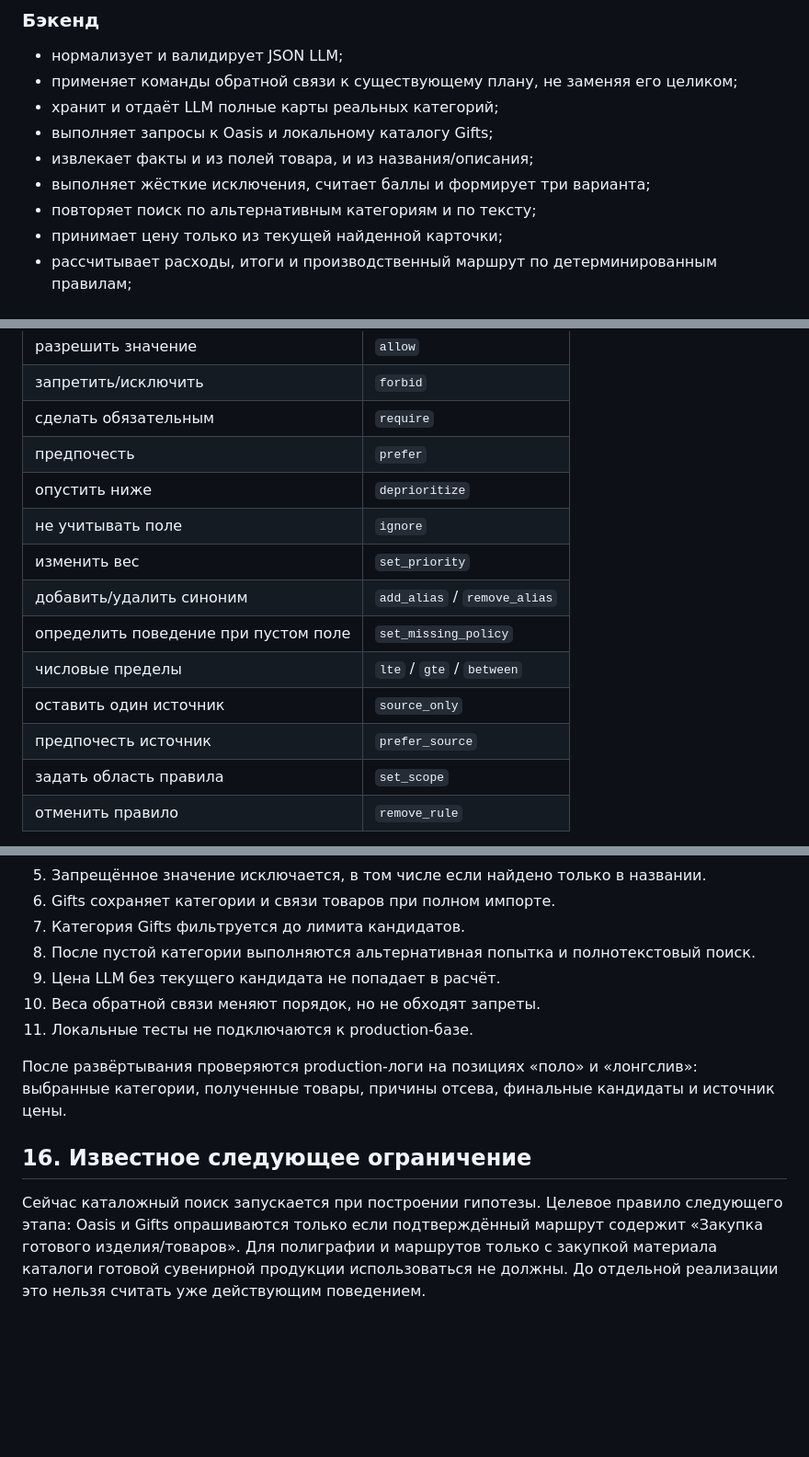
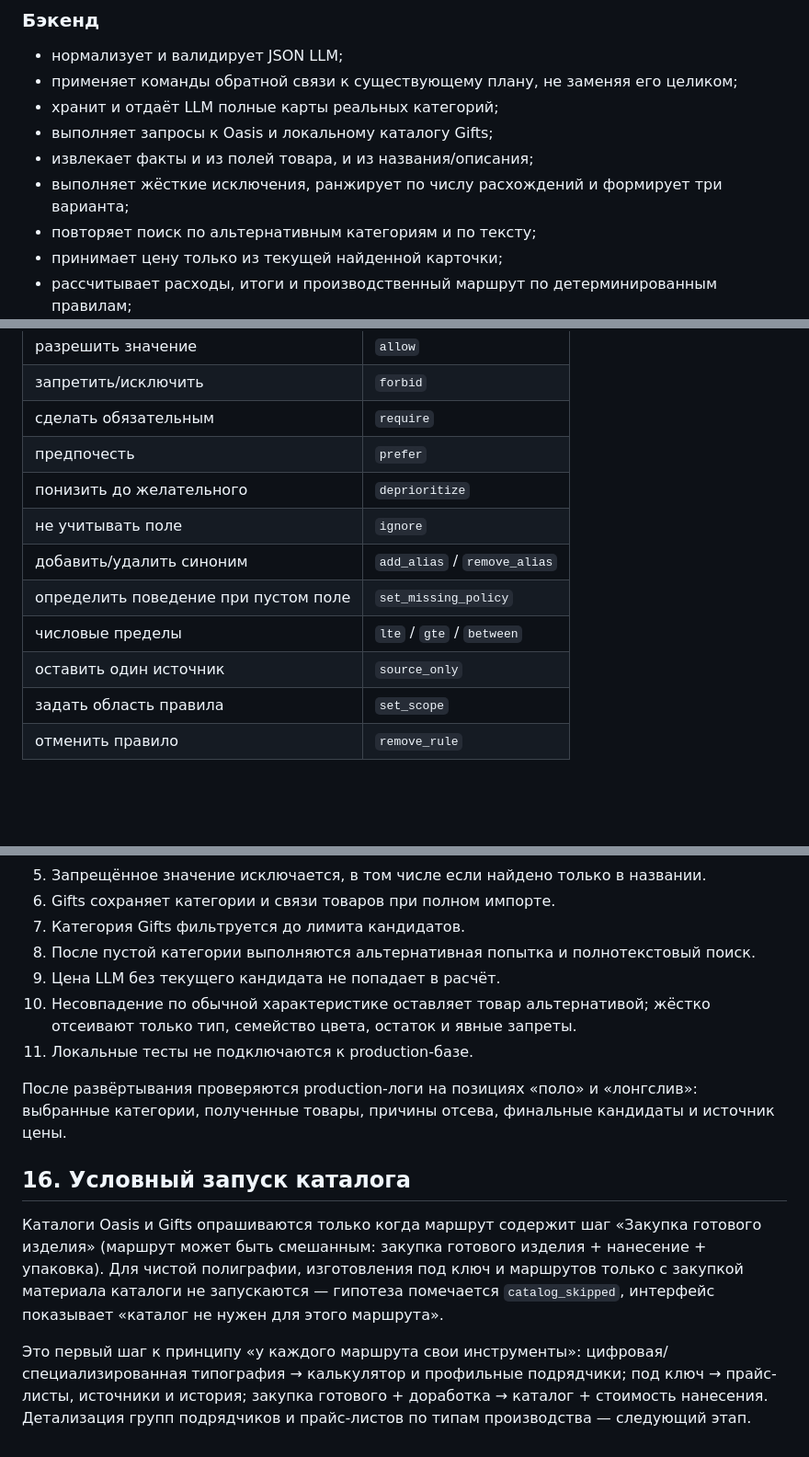
Before and after one commit to Akkormsk/psadmin, a Markdown page: docs/assistant_protocol.md, 3 parts joined by grey strips. Shown at 92% size. Drawn GitHub-style; blank space fills up the shorter version.

```diff
--- a/docs/assistant_protocol.md
+++ b/docs/assistant_protocol.md
@@ -57,7 +57,7 @@ LLM запрещено:
 - хранит и отдаёт LLM полные карты реальных категорий;
 - выполняет запросы к Oasis и локальному каталогу Gifts;
 - извлекает факты и из полей товара, и из названия/описания;
-- выполняет жёсткие исключения, считает баллы и формирует три варианта;
+- выполняет жёсткие исключения, ранжирует по числу расхождений и формирует три варианта;
 - повторяет поиск по альтернативным категориям и по тексту;
 - принимает цену только из текущей найденной карточки;
 - рассчитывает расходы, итоги и производственный маршрут по детерминированным правилам;
@@ -234,14 +225,12 @@ LLM переводит фразу администратора в атомарн
 | запретить/исключить | `forbid` |
 | сделать обязательным | `require` |
 | предпочесть | `prefer` |
-| опустить ниже | `deprioritize` |
+| понизить до желательного | `deprioritize` |
 | не учитывать поле | `ignore` |
-| изменить вес | `set_priority` |
 | добавить/удалить синоним | `add_alias` / `remove_alias` |
 | определить поведение при пустом поле | `set_missing_policy` |
 | числовые пределы | `lte` / `gte` / `between` |
 | оставить один источник | `source_only` |
-| предпочесть источник | `prefer_source` |
 | задать область правила | `set_scope` |
 | отменить правило | `remove_rule` |
 
@@ -315,11 +304,13 @@ Embedding используется только для поиска похожи
 7. Категория Gifts фильтруется до лимита кандидатов.
 8. После пустой категории выполняются альтернативная попытка и полнотекстовый поиск.
 9. Цена LLM без текущего кандидата не попадает в расчёт.
-10. Веса обратной связи меняют порядок, но не обходят запреты.
+10. Несовпадение по обычной характеристике оставляет товар альтернативой; жёстко отсеивают только тип, семейство цвета, остаток и явные запреты.
 11. Локальные тесты не подключаются к production-базе.
 
 После развёртывания проверяются production-логи на позициях «поло» и «лонгслив»: выбранные категории, полученные товары, причины отсева, финальные кандидаты и источник цены.
 
-## 16. Известное следующее ограничение
+## 16. Условный запуск каталога
 
-Сейчас каталожный поиск запускается при построении гипотезы. Целевое правило следующего этапа: Oasis и Gifts опрашиваются только если подтверждённый маршрут содержит «Закупка готового изделия/товаров». Для полиграфии и маршрутов только с закупкой материала каталоги готовой сувенирной продукции использоваться не должны. До отдельной реализации это нельзя считать уже действующим поведением.
+Каталоги Oasis и Gifts опрашиваются только когда маршрут содержит шаг «Закупка готового изделия» (маршрут может быть смешанным: закупка готового изделия + нанесение + упаковка). Для чистой полиграфии, изготовления под ключ и маршрутов только с закупкой материала каталоги не запускаются — гипотеза помечается `catalog_skipped`, интерфейс показывает «каталог не нужен для этого маршрута».
+
+Это первый шаг к принципу «у каждого маршрута свои инструменты»: цифровая/специализированная типография → калькулятор и профильные подрядчики; под ключ → прайс-листы, источники и история; закупка готового + доработка → каталог + стоимость нанесения. Детализация групп подрядчиков и прайс-листов по типам производства — следующий этап.
```
Also changed, not shown: other parts of docs/assistant_protocol.md (+22 -31 lines).
